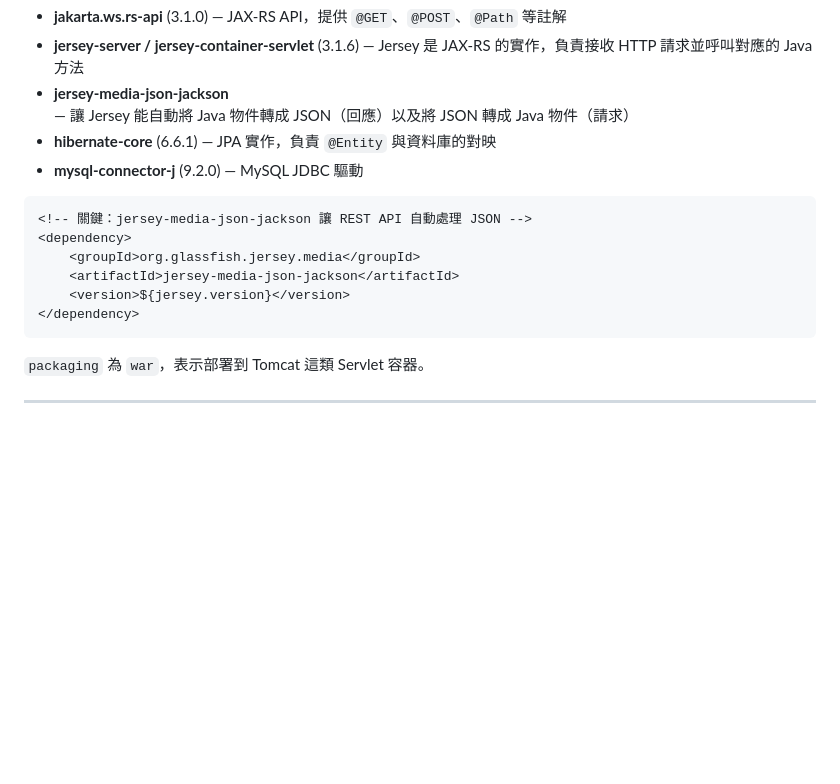
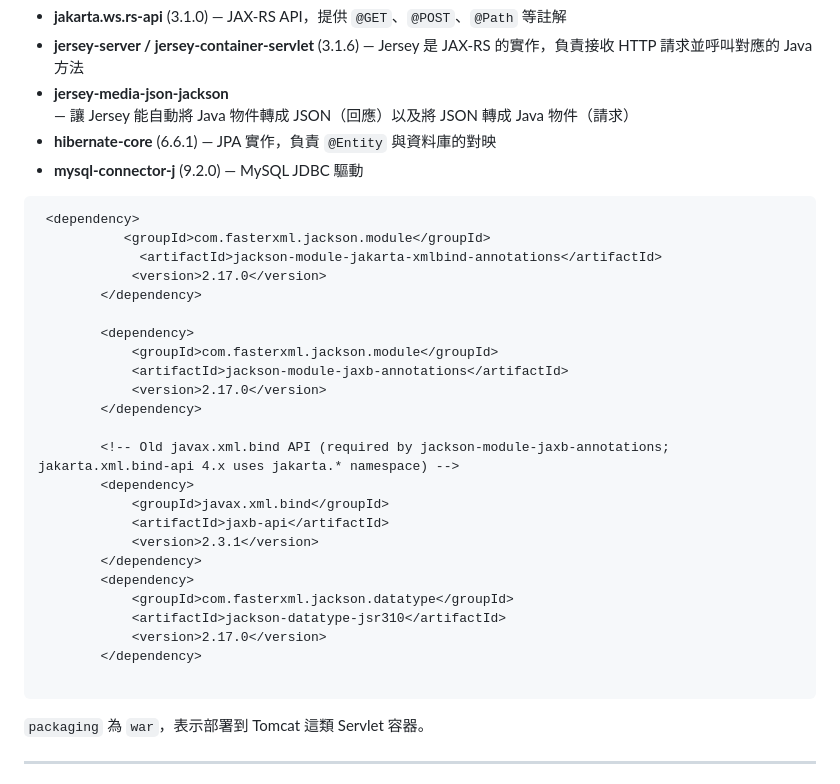
Before and after one commit to vin1963/gjun202606, a Markdown page: week5/jpasuppliercoffee.md, the part around the change. GitHub-like rendering; blank space fills up the shorter version.

Commit message:
Update Maven dependencies for Jackson and JAXB
Added dependencies for Jackson XML and JAXB annotations in Maven.

````diff
--- a/week5/jpasuppliercoffee.md
+++ b/week5/jpasuppliercoffee.md
@@ -59,12 +59,30 @@ jparsonemany/
 - **mysql-connector-j** (9.2.0) — MySQL JDBC 驅動
 
 ```xml
-<!-- 關鍵：jersey-media-json-jackson 讓 REST API 自動處理 JSON -->
-<dependency>
-    <groupId>org.glassfish.jersey.media</groupId>
-    <artifactId>jersey-media-json-jackson</artifactId>
-    <version>${jersey.version}</version>
-</dependency>
+ <dependency>
+           <groupId>com.fasterxml.jackson.module</groupId>
+             <artifactId>jackson-module-jakarta-xmlbind-annotations</artifactId>
+            <version>2.17.0</version>
+        </dependency>
+
+        <dependency>
+            <groupId>com.fasterxml.jackson.module</groupId>
+            <artifactId>jackson-module-jaxb-annotations</artifactId>
+            <version>2.17.0</version>
+        </dependency>
+
+        <!-- Old javax.xml.bind API (required by jackson-module-jaxb-annotations; jakarta.xml.bind-api 4.x uses jakarta.* namespace) -->
+        <dependency>
+            <groupId>javax.xml.bind</groupId>
+            <artifactId>jaxb-api</artifactId>
+            <version>2.3.1</version>
+        </dependency>
+        <dependency>
+            <groupId>com.fasterxml.jackson.datatype</groupId>
+            <artifactId>jackson-datatype-jsr310</artifactId>
+            <version>2.17.0</version>
+        </dependency>
+
 ```
 
 `packaging` 為 `war`，表示部署到 Tomcat 這類 Servlet 容器。
````
